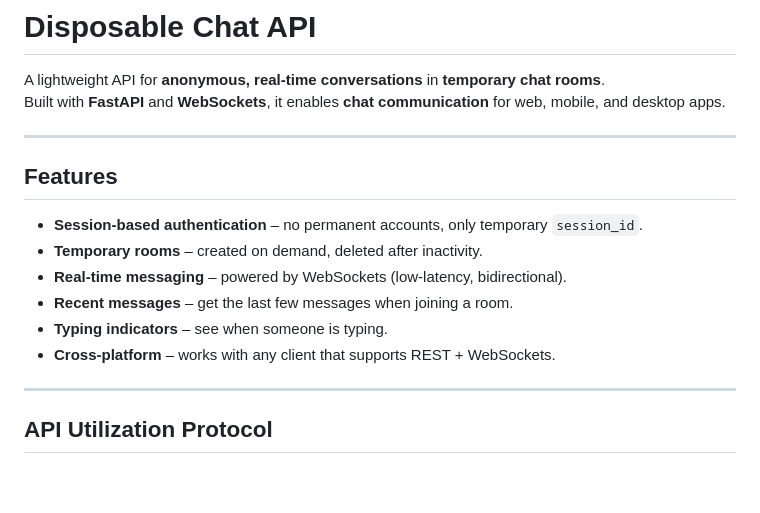
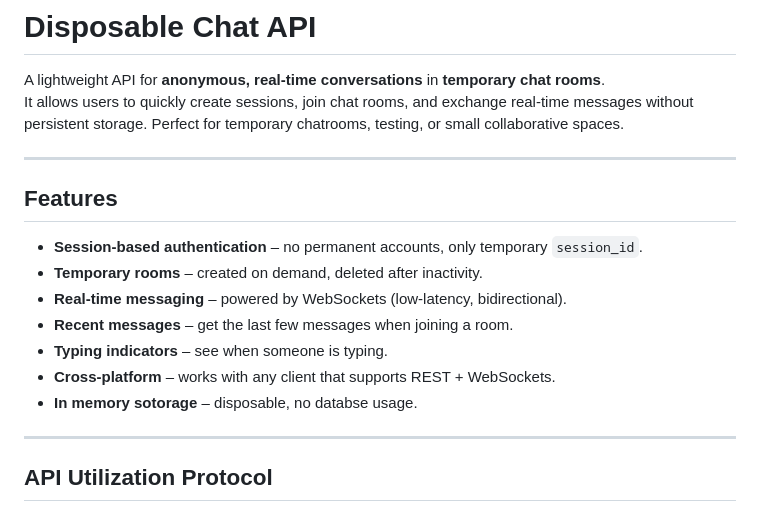
Before and after one commit to mellojp/DisposableChat, a Markdown page: README.md, the part around the change. GitHub-like rendering; blank space fills up the shorter version.

```diff
--- a/README.md
+++ b/README.md
@@ -2,7 +2,8 @@
 # Disposable Chat API
 
 A lightweight API for **anonymous, real-time conversations** in **temporary chat rooms**.
-Built with **FastAPI** and **WebSockets**, it enables **chat communication** for web, mobile, and desktop apps.
+It allows users to quickly create sessions, join chat rooms, and exchange real-time messages without persistent storage.
+Perfect for temporary chatrooms, testing, or small collaborative spaces.
 
 ---
 
@@ -14,6 +15,7 @@ Built with **FastAPI** and **WebSockets**, it enables **chat communication** for
 - **Recent messages** – get the last few messages when joining a room.
 - **Typing indicators** – see when someone is typing.
 - **Cross-platform** – works with any client that supports REST + WebSockets.
+- **In memory sotorage** – disposable, no databse usage.
 
 ---
 
```
